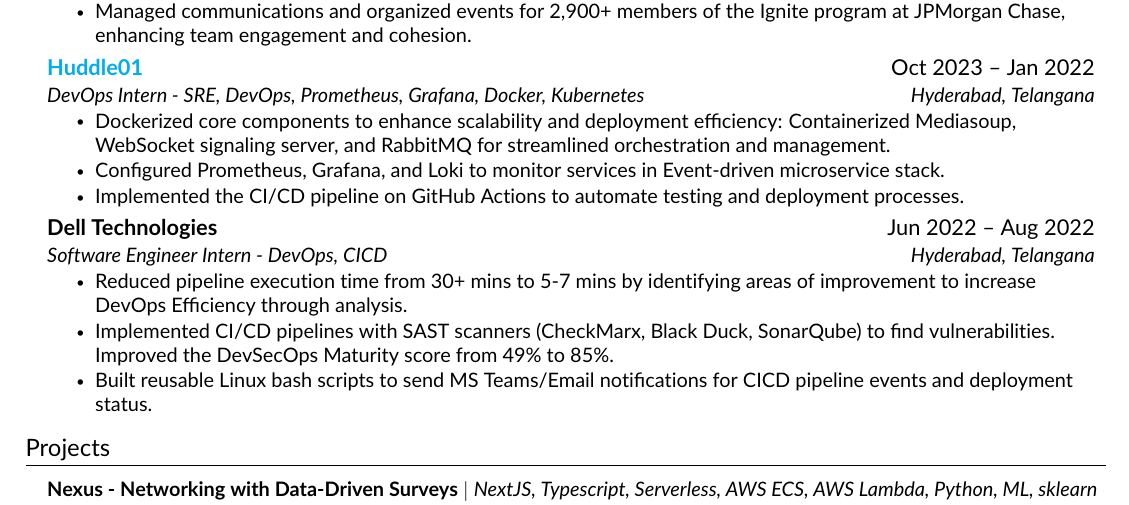
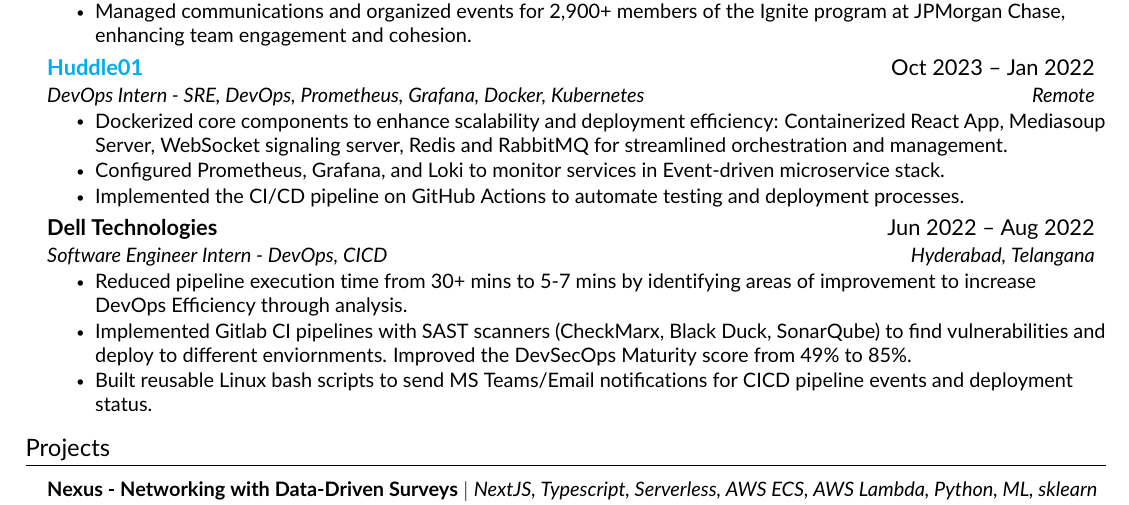
Before and after one commit to manavendrasen/resume, a LaTeX CV (Manavendra_Sen_Resume.tex, which reads src/experience.tex): part of the page, cut so that both start at the same text. Compiled offline with pdfLaTeX.

Commit message:
feat: update Huddle location and text

```diff
--- a/src/experience.tex
+++ b/src/experience.tex
@@ -14,10 +14,10 @@
 
     \resumeSubheading
     {\href{https://huddle01.com/}{Huddle01}}{Oct 2023 -- Jan 2022}
-    {DevOps Intern - SRE, DevOps, Prometheus, Grafana, Docker, Kubernetes}{Hyderabad, Telangana}
+    {DevOps Intern - SRE, DevOps, Prometheus, Grafana, Docker, Kubernetes}{Remote}
     \resumeItemListStart
         \resumeItem{Dockerized core components to enhance scalability and deployment efficiency:
-        Containerized Mediasoup, WebSocket signaling server, and RabbitMQ for streamlined orchestration and management.}
+        Containerized React App, Mediasoup Server, WebSocket signaling server, Redis and RabbitMQ for streamlined orchestration and management.}
         \resumeItem{Configured Prometheus, Grafana, and Loki to monitor services in Event-driven microservice stack.}
         \resumeItem{Implemented the CI/CD pipeline on GitHub Actions to automate testing and deployment processes.}
     \resumeItemListEnd
@@ -27,7 +27,7 @@
     {Software Engineer Intern - DevOps, CICD}{Hyderabad, Telangana}
     \resumeItemListStart
         \resumeItem{Reduced pipeline execution time from 30+ mins to 5-7 mins by identifying areas of improvement to increase DevOps Efficiency through analysis.}
-        \resumeItem{Implemented CI/CD pipelines with SAST scanners (CheckMarx, Black Duck, SonarQube) to find vulnerabilities. Improved the DevSecOps Maturity score from 49\% to 85\%.}
+        \resumeItem{Implemented Gitlab CI pipelines with SAST scanners (CheckMarx, Black Duck, SonarQube) to find vulnerabilities and deploy to different enviornments. Improved the DevSecOps Maturity score from 49\% to 85\%.}
         \resumeItem{Built reusable Linux bash scripts to send MS Teams/Email notifications for CICD pipeline events and deployment status.}
     \resumeItemListEnd
 \resumeSubHeadingListEnd
```
